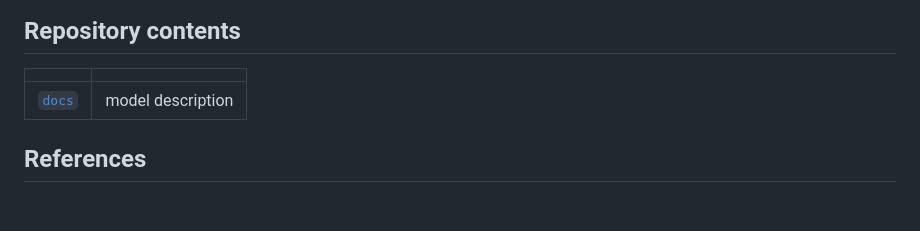
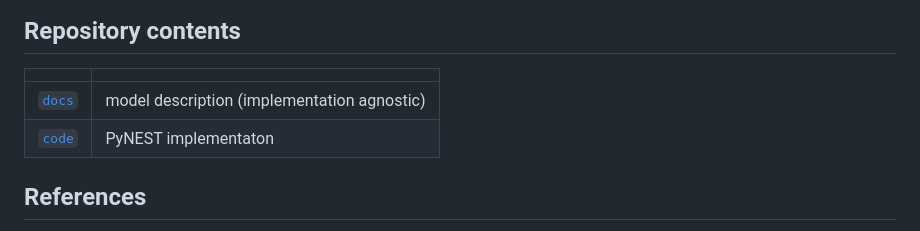
Before and after one commit to YounesBouhadjar/SpikingTemporalMemory, a Markdown page: README.md, the part around the change. Rendered like a GitHub page; blank space fills up the shorter version.

```diff
--- a/README.md
+++ b/README.md
@@ -14,7 +14,10 @@ A detailed mathematical, implementation agnostic description of the model and it
 
 |  |  |
 |--|--|
-| [`docs`](docs) | model description|
+| [`docs`](docs) | model description (implementation agnostic)|
+| [`code`](code) | PyNEST implementaton |
+
+
 
 ## References
 
```
